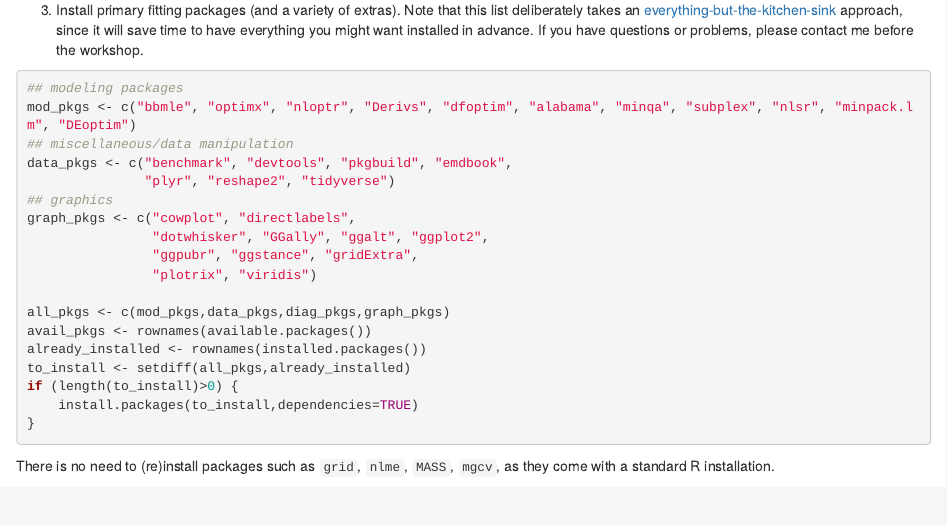
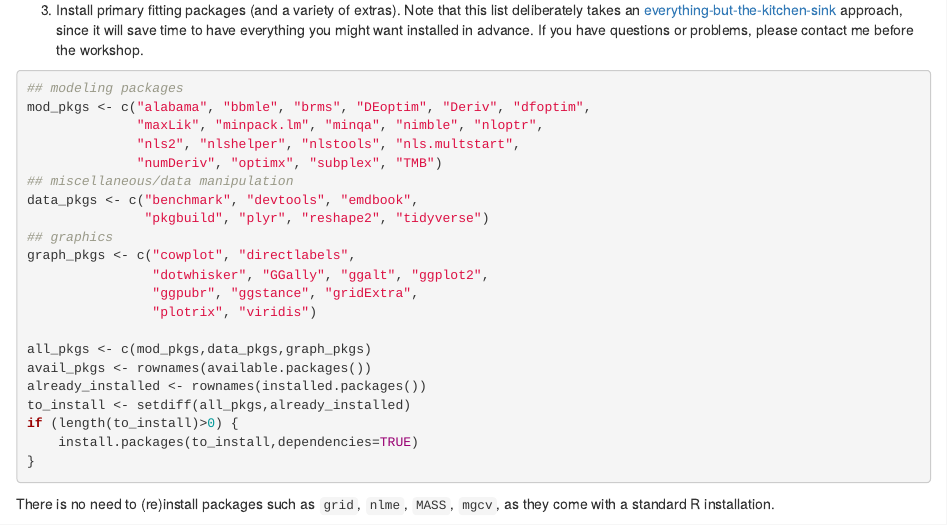
Before and after one commit to bbolker/quebec_2019, an R Markdown document (setup.rmd): the page in a window 1100 px wide, from 130 px down. Rendered offline with R 4.5, knitr and Pandoc, with nearby package versions.

Commit message:
setup, TODO

````diff
--- a/setup.rmd
+++ b/setup.rmd
@@ -11,17 +11,20 @@ Note that this list deliberately takes an [everything-but-the-kitchen-sink](http
 
 ```{r pkg1,eval=FALSE}
 ## modeling packages
-mod_pkgs <- c("bbmle", "optimx", "nloptr", "Derivs", "dfoptim", "alabama", "minqa", "subplex", "nlsr", "minpack.lm", "DEoptim")
+mod_pkgs <- c("alabama", "bbmle", "brms", "DEoptim", "Deriv", "dfoptim",
+              "maxLik", "minpack.lm", "minqa", "nimble", "nloptr",
+              "nls2", "nlshelper", "nlstools", "nls.multstart",
+              "numDeriv", "optimx", "subplex", "TMB")
 ## miscellaneous/data manipulation
-data_pkgs <- c("benchmark", "devtools", "pkgbuild", "emdbook",
-               "plyr", "reshape2", "tidyverse")
+data_pkgs <- c("benchmark", "devtools", "emdbook",
+               "pkgbuild", "plyr", "reshape2", "tidyverse")
 ## graphics
 graph_pkgs <- c("cowplot", "directlabels",
                 "dotwhisker", "GGally", "ggalt", "ggplot2",
                 "ggpubr", "ggstance", "gridExtra",
                 "plotrix", "viridis")
 
-all_pkgs <- c(mod_pkgs,data_pkgs,diag_pkgs,graph_pkgs)
+all_pkgs <- c(mod_pkgs,data_pkgs,graph_pkgs)
 avail_pkgs <- rownames(available.packages())
 already_installed <- rownames(installed.packages())
 to_install <- setdiff(all_pkgs,already_installed)
````
Also changed, not shown: TODO.md (+8 -3 lines).
